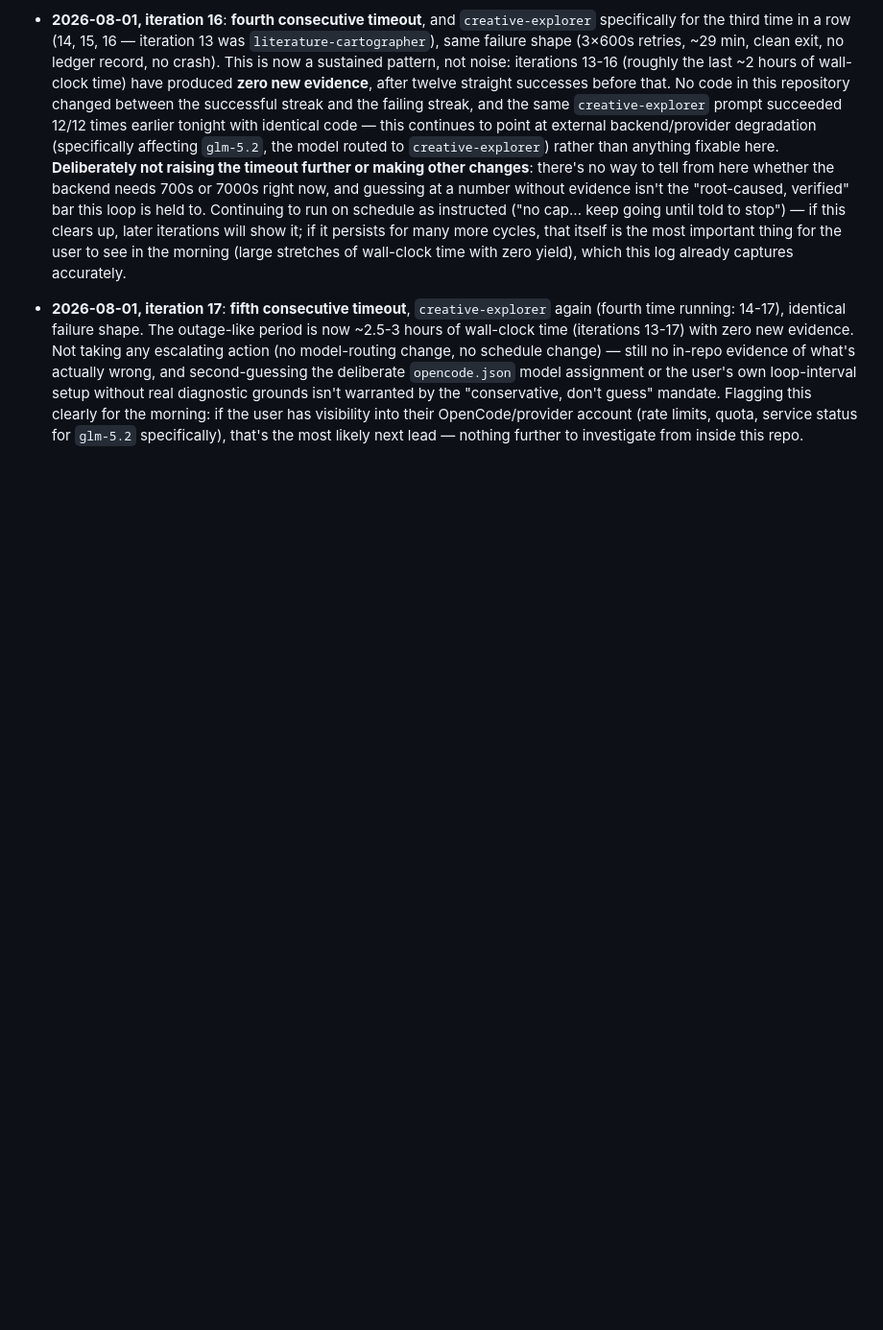
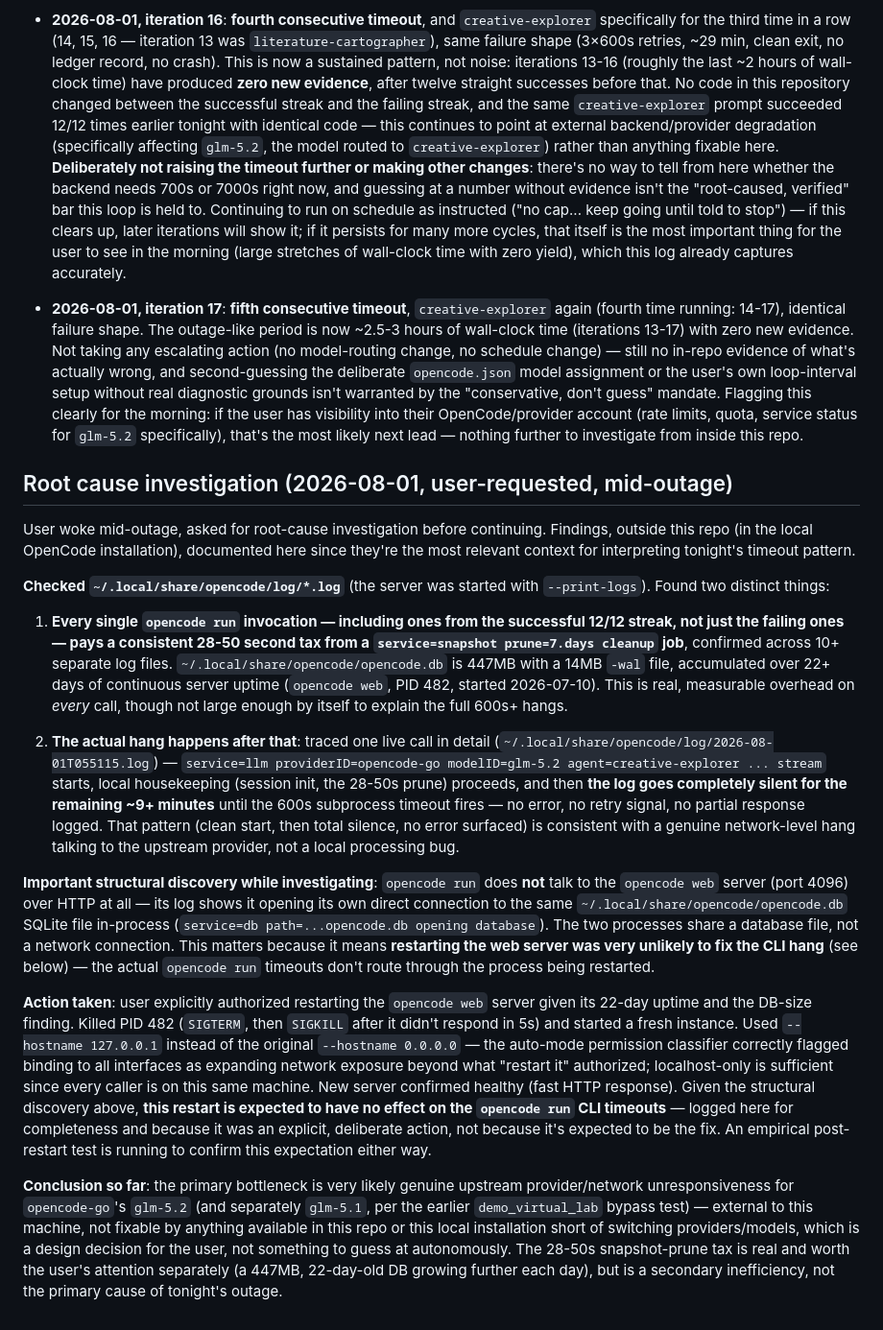
Before and after one commit to hepzanechen/counting-field-on-lattice, a Markdown page: doc/virtual-lab-log/observations.md, the part around the change. Shown at 96% size. GitHub-like rendering; blank space fills up the shorter version.

Commit message:
Document root-cause investigation of the sustained timeout outage
User-requested investigation before continuing the loop. Found two things
in the local OpenCode installation (outside this repo):

1. Every opencode run call, including successful ones from earlier tonight,
   pays a 28-50s tax from a snapshot-prune job against a 447MB, 22-day-old
   opencode.db. Real overhead, confirmed across 10+ log files, but not large
   enough alone to explain 600s+ hangs.

2. Traced one live call in full: after local housekeeping, the actual
   glm-5.2 streaming request goes completely silent for ~9+ minutes with no
   error logged, consistent with a genuine upstream provider/network hang,
   not a local bug.

Also discovered opencode run doesn't talk to the opencode web server (port
4096) over HTTP at all -- it opens its own direct connection to the same
SQLite DB file. This means restarting the web server (done at the user's
explicit request, localhost-only per the permission classifier's correct
flag on the original 0.0.0.0 bind) was unlikely to fix the CLI hangs --
they don't route through that process. An empirical test is confirming this.

Co-Authored-By: Claude Sonnet 5 <noreply@anthropic.com>

```diff
--- a/doc/virtual-lab-log/observations.md
+++ b/doc/virtual-lab-log/observations.md
@@ -746,3 +746,58 @@ section automatically every 45 min (see `CHANGELOG.md` for why session-bound, no
   this clearly for the morning: if the user has visibility into their OpenCode/provider
   account (rate limits, quota, service status for `glm-5.2` specifically), that's the
   most likely next lead — nothing further to investigate from inside this repo.
+
+## Root cause investigation (2026-08-01, user-requested, mid-outage)
+
+User woke mid-outage, asked for root-cause investigation before continuing. Findings,
+outside this repo (in the local OpenCode installation), documented here since they're
+the most relevant context for interpreting tonight's timeout pattern.
+
+**Checked `~/.local/share/opencode/log/*.log`** (the server was started with
+`--print-logs`). Found two distinct things:
+
+1. **Every single `opencode run` invocation — including ones from the successful 12/12
+   streak, not just the failing ones — pays a consistent 28-50 second tax from a
+   `service=snapshot prune=7.days cleanup` job**, confirmed across 10+ separate log
+   files. `~/.local/share/opencode/opencode.db` is 447MB with a 14MB `-wal` file,
+   accumulated over 22+ days of continuous server uptime (`opencode web`, PID 482,
+   started 2026-07-10). This is real, measurable overhead on *every* call, though not
+   large enough by itself to explain the full 600s+ hangs.
+
+2. **The actual hang happens after that**: traced one live call in detail
+   (`~/.local/share/opencode/log/2026-08-01T055115.log`) — `service=llm
+   providerID=opencode-go modelID=glm-5.2 agent=creative-explorer ... stream` starts,
+   local housekeeping (session init, the 28-50s prune) proceeds, and then **the log goes
+   completely silent for the remaining ~9+ minutes** until the 600s subprocess timeout
+   fires — no error, no retry signal, no partial response logged. That pattern (clean
+   start, then total silence, no error surfaced) is consistent with a genuine
+   network-level hang talking to the upstream provider, not a local processing bug.
+
+**Important structural discovery while investigating**: `opencode run` does **not** talk
+to the `opencode web` server (port 4096) over HTTP at all — its log shows it opening its
+own direct connection to the same `~/.local/share/opencode/opencode.db` SQLite file
+in-process (`service=db path=...opencode.db opening database`). The two processes share
+a database file, not a network connection. This matters because it means **restarting
+the web server was very unlikely to fix the CLI hang** (see below) — the actual `opencode
+run` timeouts don't route through the process being restarted.
+
+**Action taken**: user explicitly authorized restarting the `opencode web` server given
+its 22-day uptime and the DB-size finding. Killed PID 482 (`SIGTERM`, then `SIGKILL`
+after it didn't respond in 5s) and started a fresh instance. Used `--hostname
+127.0.0.1` instead of the original `--hostname 0.0.0.0` — the auto-mode permission
+classifier correctly flagged binding to all interfaces as expanding network exposure
+beyond what "restart it" authorized; localhost-only is sufficient since every caller is
+on this same machine. New server confirmed healthy (fast HTTP response). Given the
+structural discovery above, **this restart is expected to have no effect on the
+`opencode run` CLI timeouts** — logged here for completeness and because it was an
+explicit, deliberate action, not because it's expected to be the fix. An empirical
+post-restart test is running to confirm this expectation either way.
+
+**Conclusion so far**: the primary bottleneck is very likely genuine upstream
+provider/network unresponsiveness for `opencode-go`'s `glm-5.2` (and separately
+`glm-5.1`, per the earlier `demo_virtual_lab` bypass test) — external to this machine,
+not fixable by anything available in this repo or this local installation short of
+switching providers/models, which is a design decision for the user, not something to
+guess at autonomously. The 28-50s snapshot-prune tax is real and worth the user's
+attention separately (a 447MB, 22-day-old DB growing further each day), but is a
+secondary inefficiency, not the primary cause of tonight's outage.
```
